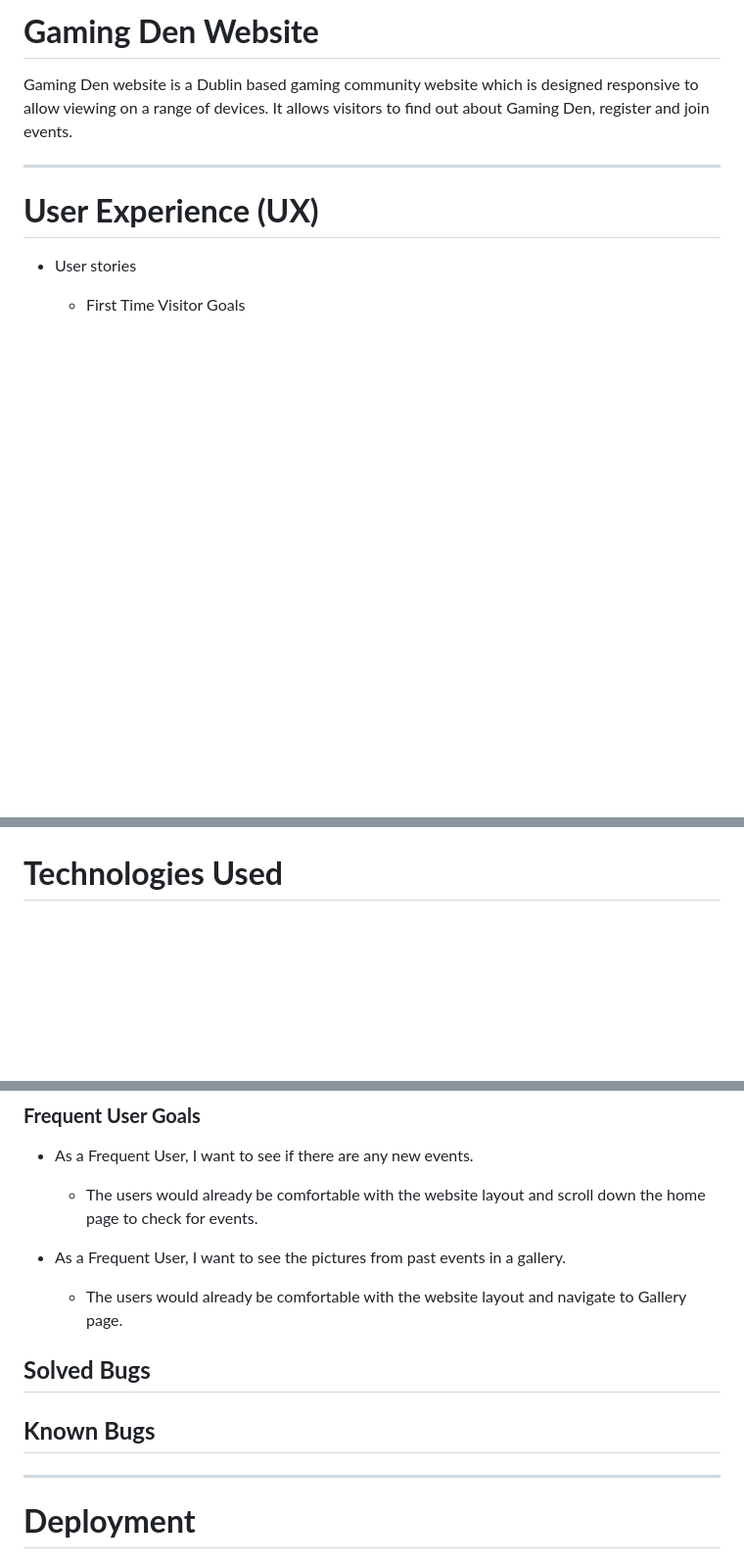
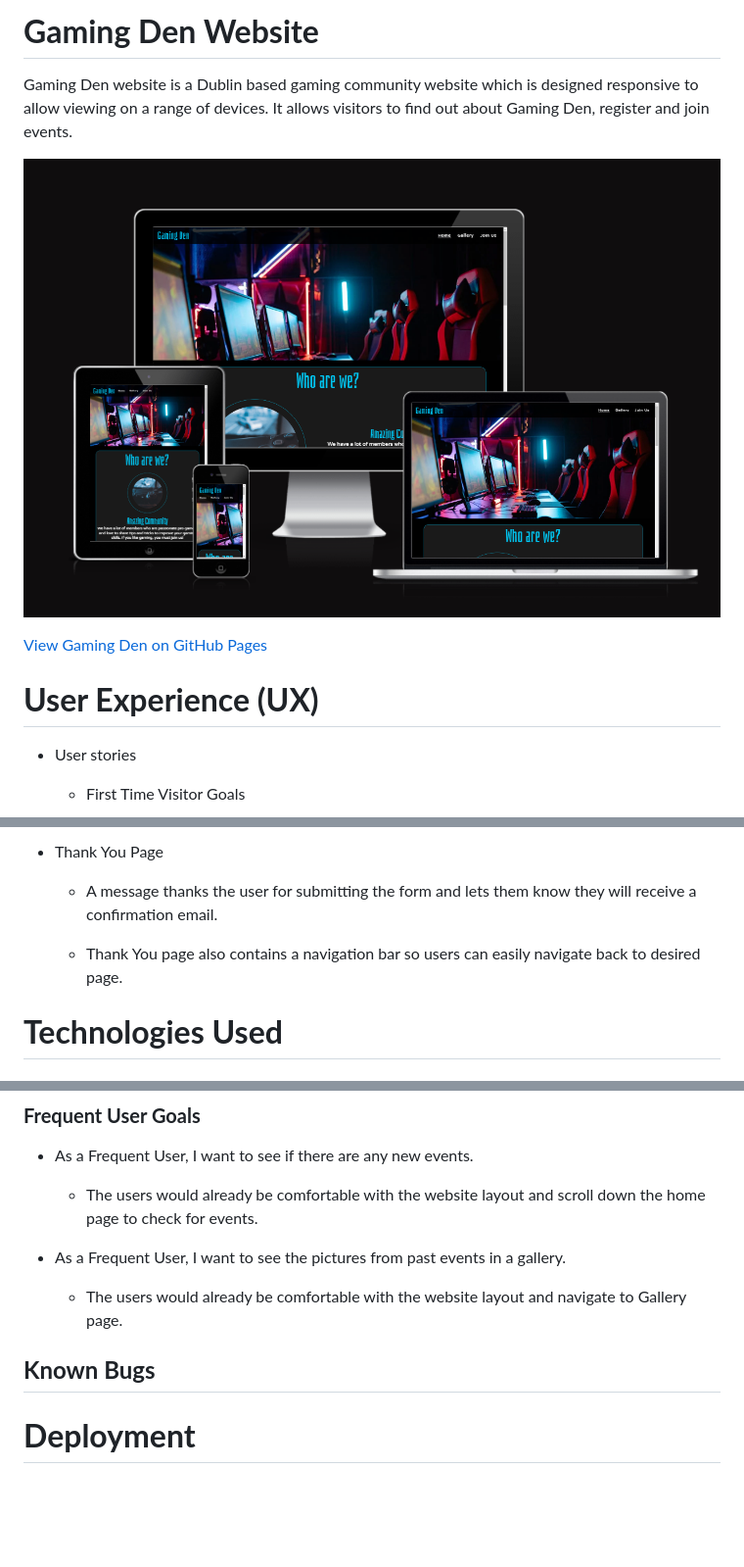
Before and after one commit to Carvu94/CI-PP1-gaming-den, a Markdown page: README.md, 3 parts joined by grey strips. Shown: that part at 98% size. Drawn GitHub-style; pictures changed too: docs/gaming-den-website.png (added); blank space fills up the shorter version.

```diff
--- a/README.md
+++ b/README.md
@@ -1,7 +1,10 @@
 # **Gaming Den Website**
 Gaming Den website is a Dublin based gaming community website which is designed responsive to allow viewing on a range of devices. It allows visitors to find out about Gaming Den, register and join events.
 
----
+![Gaming Den Website](/docs/gaming-den-website.png)
+
+[View Gaming Den on GitHub Pages](https://carvu94.github.io/CI-PP1-gaming-den/)
+
 
 # **User Experience (UX)**
 
@@ -59,3 +108,8 @@ All images used were taken from free sources which is credited in the credits se
+- Thank You Page
+
+    - A message thanks the user for submitting the form and lets them know they will receive a confirmation email.
+
+    - Thank You page also contains a navigation bar so users can easily navigate back to desired page.
 
 # **Technologies Used**
 
@@ -146,12 +199,7 @@ Testing was ongoing throughout entire build of project. I used Developer Tools w
 
     - The users would already be comfortable with the website layout and navigate to Gallery page.
 
-
-## **Solved Bugs**
-
 ## **Known Bugs**
-
----
 
 # **Deployment**
 
```
Also changed, not shown: other parts of README.md (+48 -5 lines).
